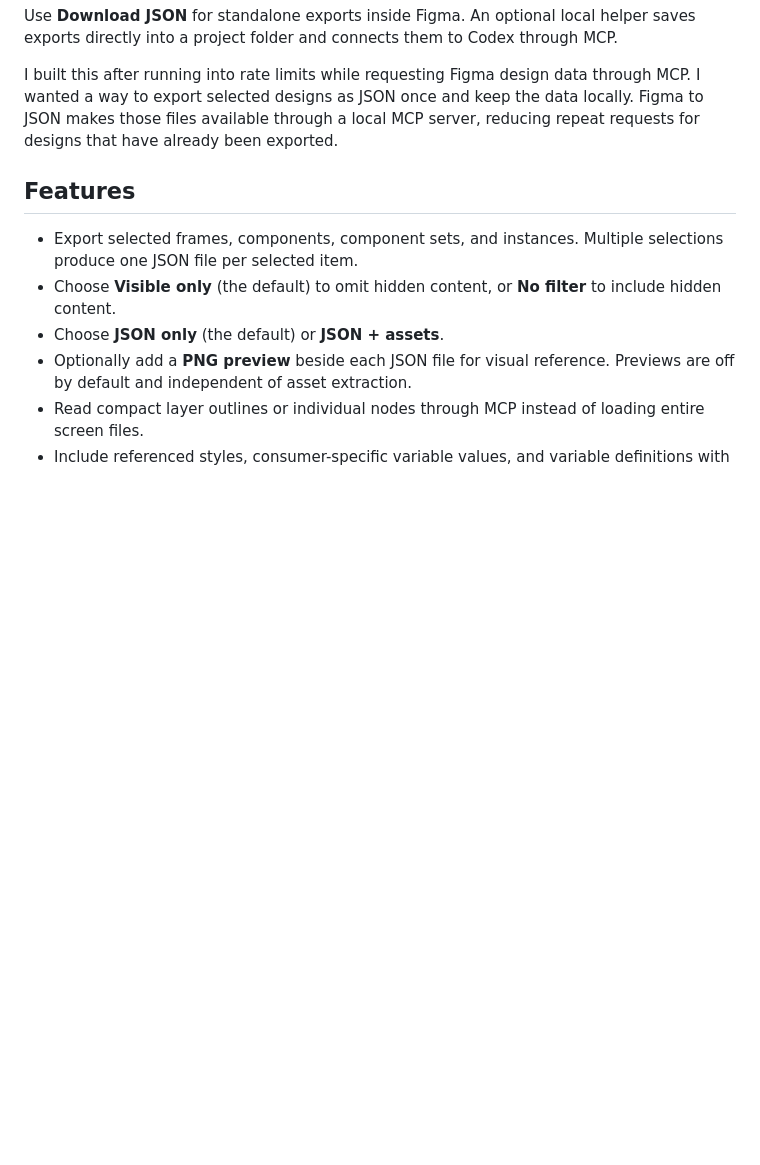
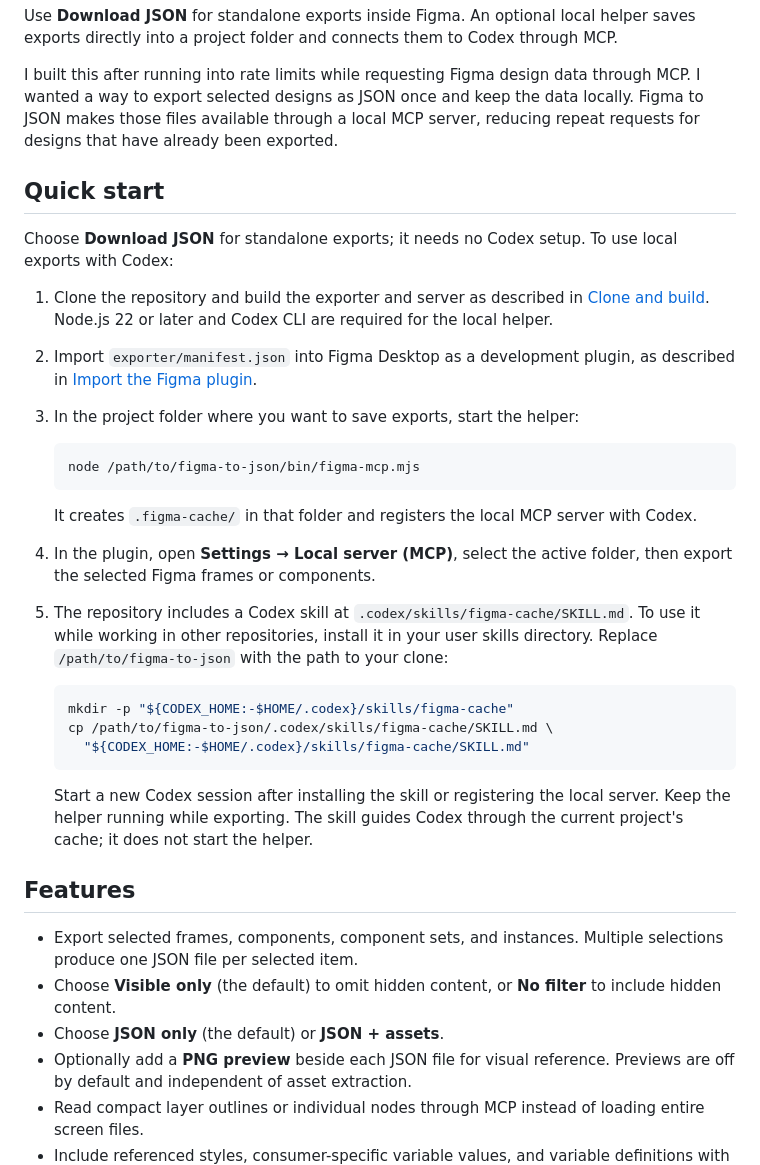
Before and after one commit to huyvowkm/figma-to-json, a Markdown page: README.md, the part around the change. Drawn GitHub-style; blank space fills up the shorter version.

Commit message:
docs: add Figma cache skill quick start

````diff
--- a/README.md
+++ b/README.md
@@ -5,6 +5,30 @@ A Figma plugin that exports selected frames and components as JSON, with optiona
 Use **Download JSON** for standalone exports inside Figma. An optional local helper saves exports directly into a project folder and connects them to Codex through MCP.
 
 I built this after running into rate limits while requesting Figma design data through MCP. I wanted a way to export selected designs as JSON once and keep the data locally. Figma to JSON makes those files available through a local MCP server, reducing repeat requests for designs that have already been exported.
+
+## Quick start
+
+Choose **Download JSON** for standalone exports; it needs no Codex setup. To use local exports with Codex:
+
+1. Clone the repository and build the exporter and server as described in [Clone and build](#clone-and-build). Node.js 22 or later and Codex CLI are required for the local helper.
+2. Import `exporter/manifest.json` into Figma Desktop as a development plugin, as described in [Import the Figma plugin](#import-the-figma-plugin).
+3. In the project folder where you want to save exports, start the helper:
+
+   ```sh
+   node /path/to/figma-to-json/bin/figma-mcp.mjs
+   ```
+
+   It creates `.figma-cache/` in that folder and registers the local MCP server with Codex.
+4. In the plugin, open **Settings → Local server (MCP)**, select the active folder, then export the selected Figma frames or components.
+5. The repository includes a Codex skill at `.codex/skills/figma-cache/SKILL.md`. To use it while working in other repositories, install it in your user skills directory. Replace `/path/to/figma-to-json` with the path to your clone:
+
+   ```sh
+   mkdir -p "${CODEX_HOME:-$HOME/.codex}/skills/figma-cache"
+   cp /path/to/figma-to-json/.codex/skills/figma-cache/SKILL.md \
+     "${CODEX_HOME:-$HOME/.codex}/skills/figma-cache/SKILL.md"
+   ```
+
+   Start a new Codex session after installing the skill or registering the local server. Keep the helper running while exporting. The skill guides Codex through the current project's cache; it does not start the helper.
 
 ## Features
 
````
Also changed, not shown: 1 other file.
